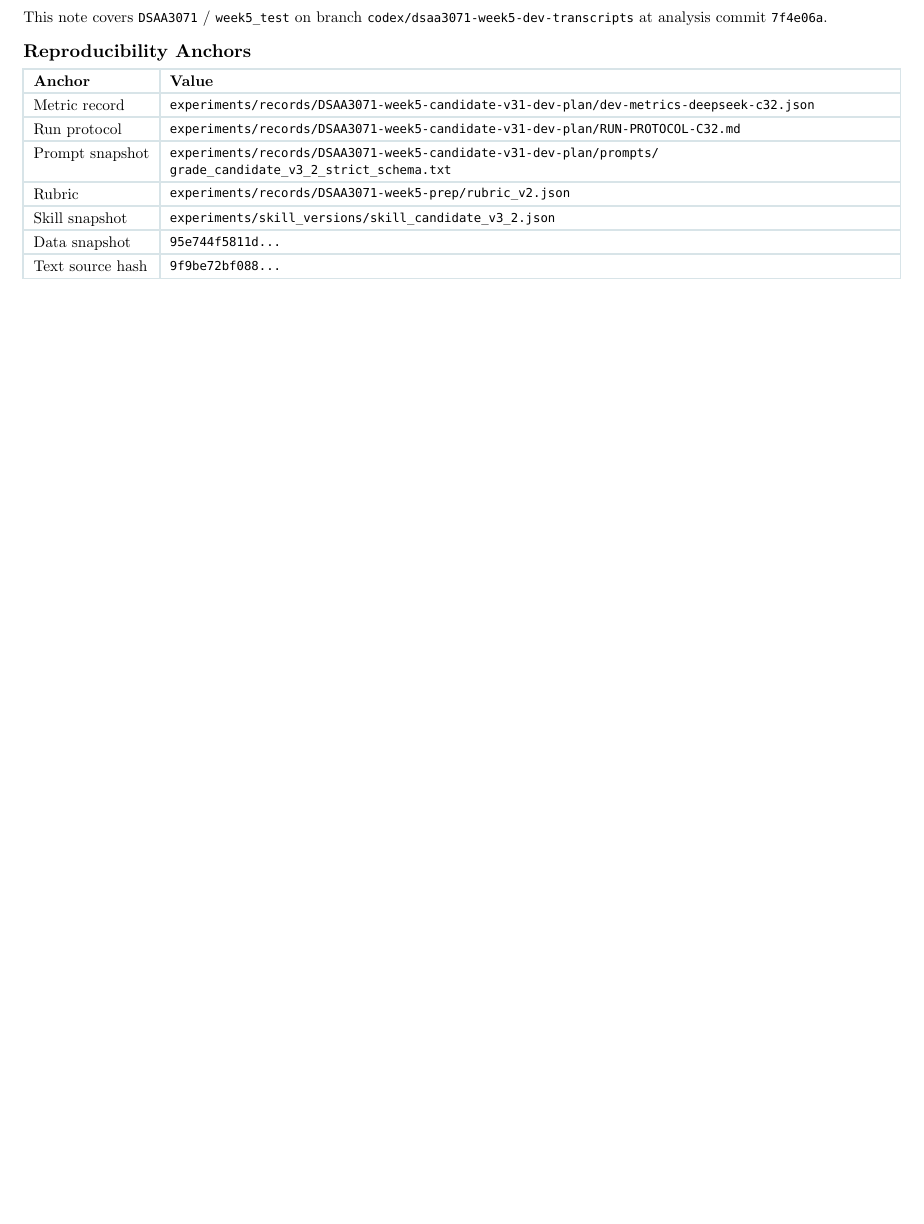
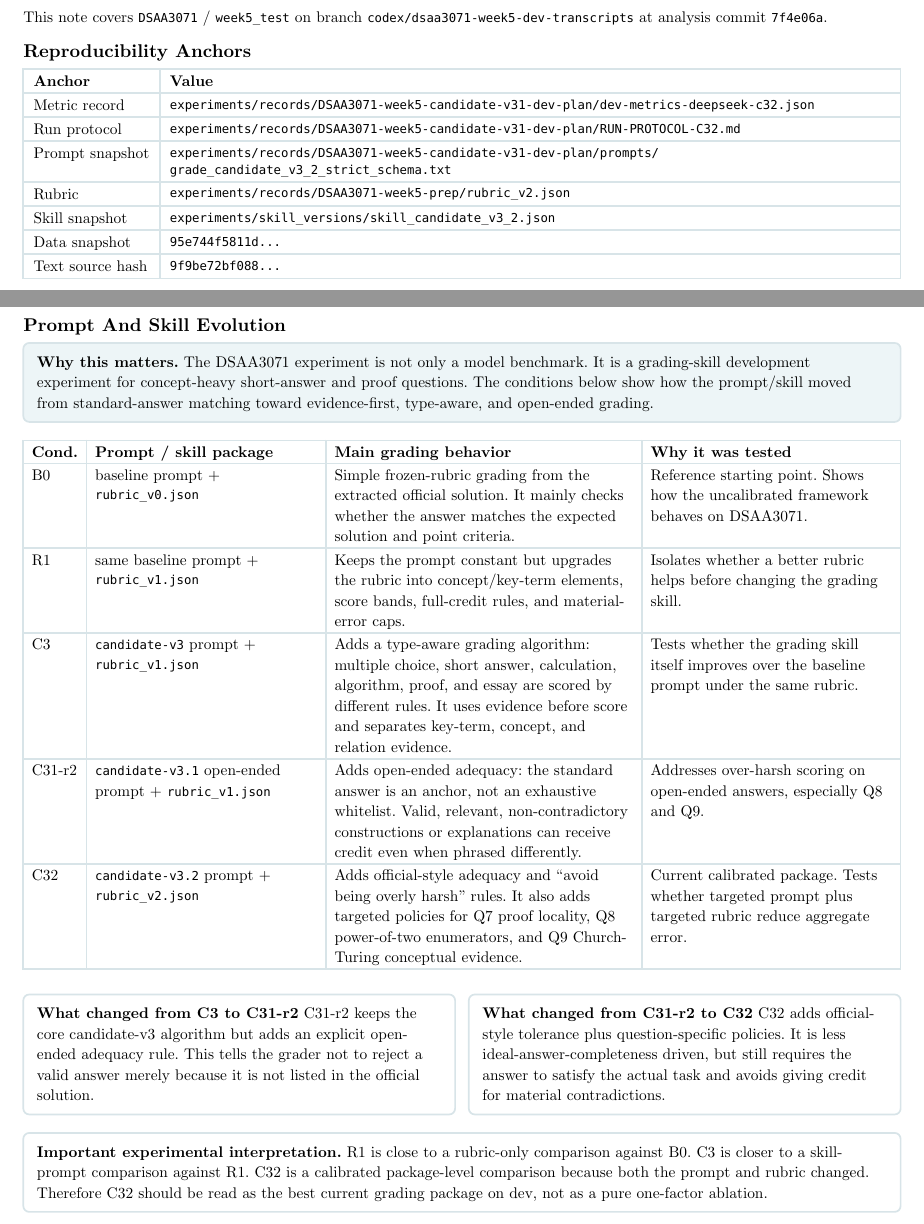
Before and after one commit to CodingThrust/exam-automark, a Typst document (experiments/records/DSAA3071-week5-candidate-v31-dev-plan/note.typ): part of page 1 of 3 before the commit and two parts of pages 1 and 2 of 6 after it, the two joined at a grey line, cut so that both start at the same text, the shorter picture padded with empty space. The pictures show the PDF file experiments/records/DSAA3071-week5-candidate-v31-dev-plan/note.pdf that the author committed with the source.

Commit message:
docs: expand DSAA3071 v31 note comparisons

```diff
--- a/experiments/records/DSAA3071-week5-candidate-v31-dev-plan/note.typ
+++ b/experiments/records/DSAA3071-week5-candidate-v31-dev-plan/note.typ
@@ -43,3 +43,31 @@ This note covers `DSAA3071` / `week5_test` on branch `codex/dsaa3071-week5-dev-t
   [Text source hash], [`9f9be72bf088...`],
 )
 
+#pagebreak()
+
+== Prompt And Skill Evolution
+
+#card(soft)[#strong[Why this matters.] The DSAA3071 experiment is not only a model benchmark. It is a grading-skill development experiment for concept-heavy short-answer and proof questions. The conditions below show how the prompt/skill moved from standard-answer matching toward evidence-first, type-aware, and open-ended grading.]
+
+#table(columns: (auto, 1.25fr, 1.65fr, 1.35fr), stroke: line, inset: (x: 5pt, y: 3.7pt),
+  [#strong[Cond.]], [#strong[Prompt / skill package]], [#strong[Main grading behavior]], [#strong[Why it was tested]],
+  [B0], [baseline prompt + `rubric_v0.json`], [Simple frozen-rubric grading from the extracted official solution. It mainly checks whether the answer matches the expected solution and point criteria.], [Reference starting point. Shows how the uncalibrated framework behaves on DSAA3071.],
+  [R1], [same baseline prompt + `rubric_v1.json`], [Keeps the prompt constant but upgrades the rubric into concept/key-term elements, score bands, full-credit rules, and material-error caps.], [Isolates whether a better rubric helps before changing the grading skill.],
+  [C3], [`candidate-v3` prompt + `rubric_v1.json`], [Adds a type-aware grading algorithm: multiple choice, short answer, calculation, algorithm, proof, and essay are scored by different rules. It uses evidence before score and separates key-term, concept, and relation evidence.], [Tests whether the grading skill itself improves over the baseline prompt under the same rubric.],
+  [C31-r2], [`candidate-v3.1` open-ended prompt + `rubric_v1.json`], [Adds open-ended adequacy: the standard answer is an anchor, not an exhaustive whitelist. Valid, relevant, non-contradictory constructions or explanations can receive credit even when phrased differently.], [Addresses over-harsh scoring on open-ended answers, especially Q8 and Q9.],
+  [C32], [`candidate-v3.2` prompt + `rubric_v2.json`], [Adds official-style adequacy and "avoid being overly harsh" rules. It also adds targeted policies for Q7 proof locality, Q8 power-of-two enumerators, and Q9 Church-Turing conceptual evidence.], [Current calibrated package. Tests whether targeted prompt plus targeted rubric reduce aggregate error.],
+)
+
+#v(4pt)
+#grid(columns: (1fr, 1fr), gutter: 8pt,
+  card(white)[#strong[What changed from C3 to C31-r2]
+  C31-r2 keeps the core candidate-v3 algorithm but adds an explicit open-ended adequacy rule. This tells the grader not to reject a valid answer merely because it is not listed in the official solution.],
+  card(white)[#strong[What changed from C31-r2 to C32]
+  C32 adds official-style tolerance plus question-specific policies. It is less ideal-answer-completeness driven, but still requires the answer to satisfy the actual task and avoids giving credit for material contradictions.],
+)
+
+#card(white)[#strong[Important experimental interpretation.] R1 is close to a rubric-only comparison against B0. C3 is closer to a skill-prompt comparison against R1. C32 is a calibrated package-level comparison because both the prompt and rubric changed. Therefore C32 should be read as the best current grading package on dev, not as a pure one-factor ablation.]
+
+#pagebreak()
+
+== Rubric Evolution
```
Also changed, not shown: experiments/records/DSAA3071-week5-candidate-v31-dev-plan/note.pdf, experiments/records/DSAA3071-week5-candidate-v31-dev-plan/note.typ (19 more changed lines).
